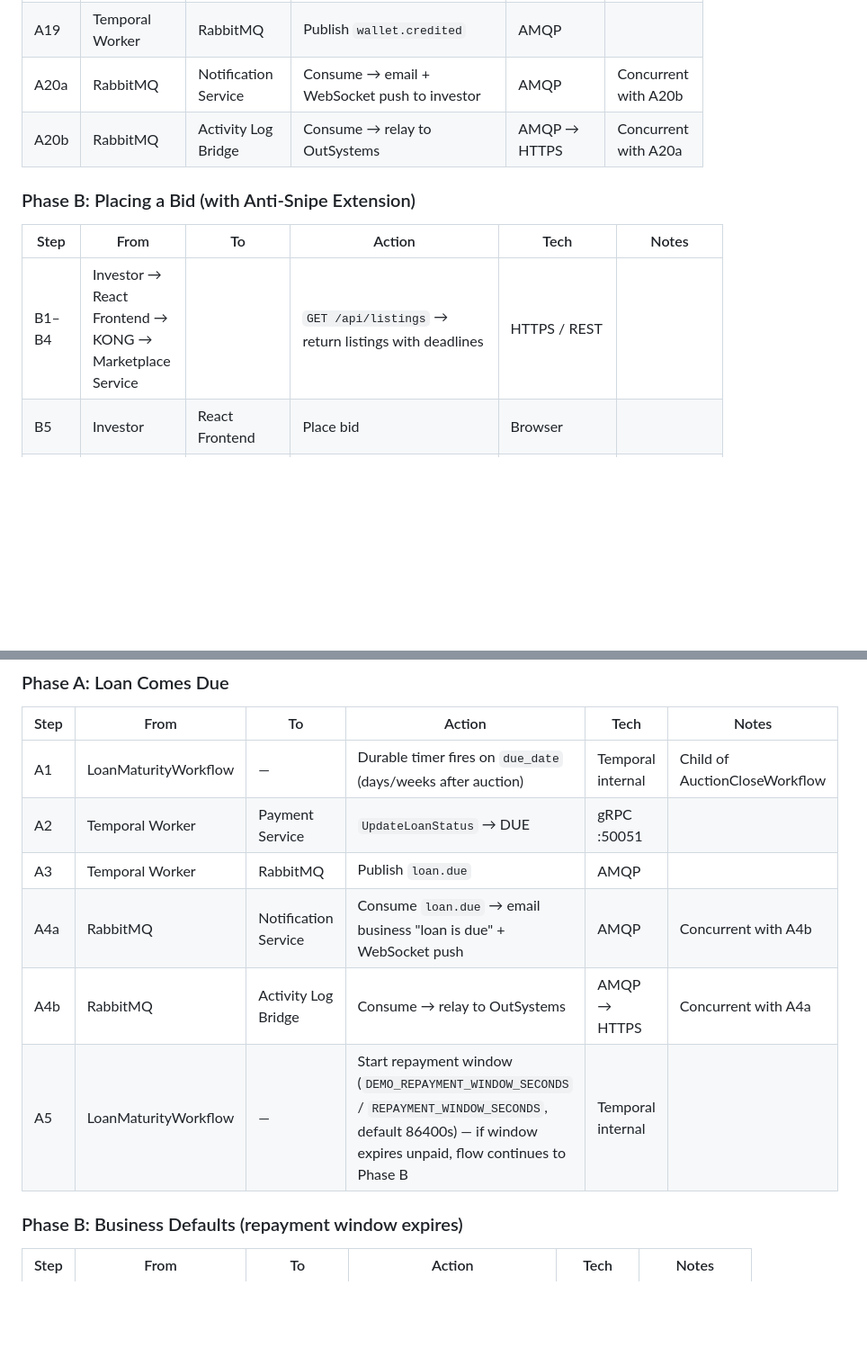
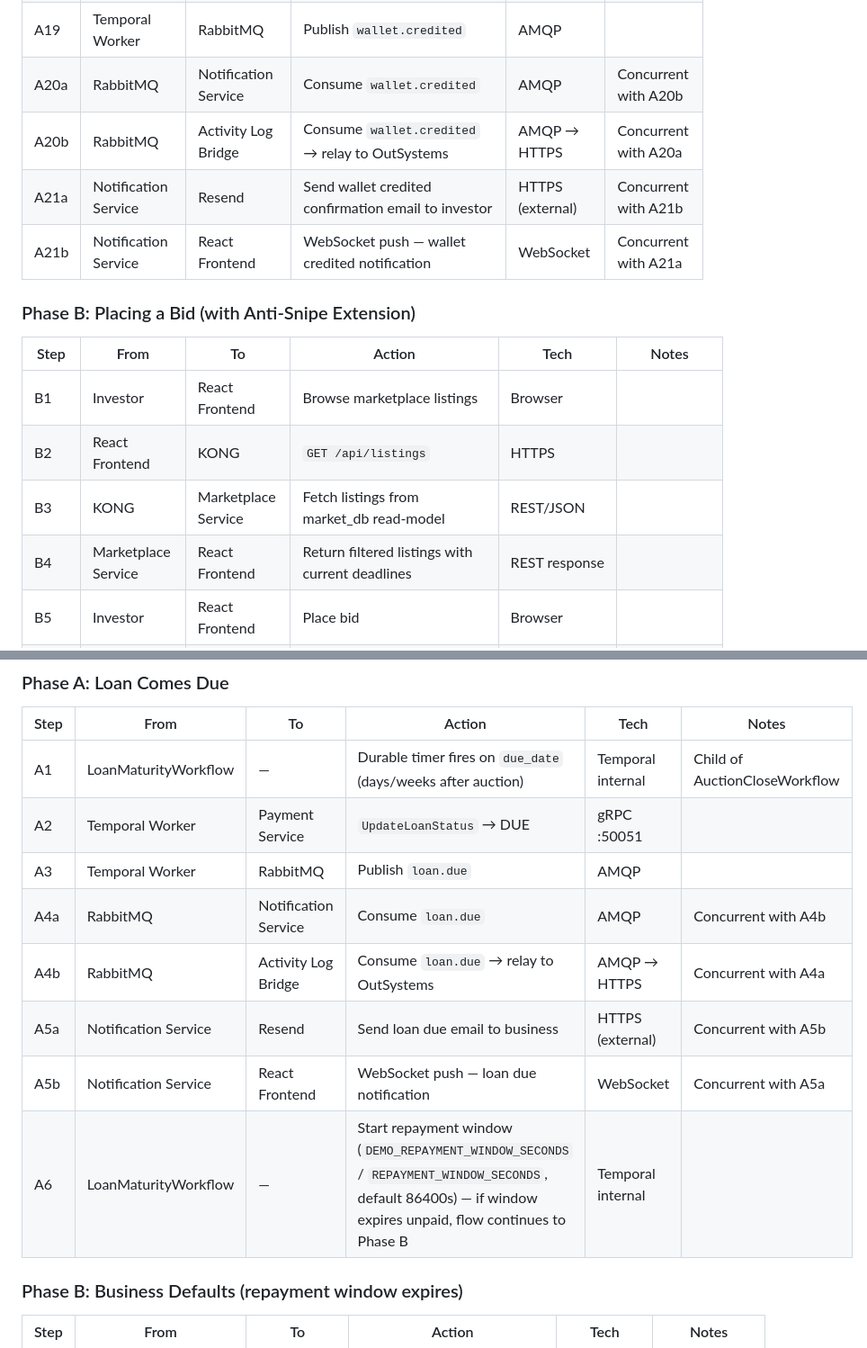
Before and after one commit to ihsankoolz/InvoiceFlow, a Markdown page: user_scenario.md, 2 parts joined by grey strips. Shown at 90% size. GitHub-like rendering; blank space fills up the shorter version.

```diff
--- a/user_scenario.md
+++ b/user_scenario.md
@@ -60,14 +65,19 @@ Steps labelled Xa/Xb/Xc occur **concurrently**.
 | A17 | Temporal Worker | Payment Service | `CreditWallet` — credit investor wallet | gRPC :50051 | |
 | A18 | Temporal Worker | User Service | `GET /users/{id}` — fetch investor email | HTTP | |
 | A19 | Temporal Worker | RabbitMQ | Publish `wallet.credited` | AMQP | |
-| A20a | RabbitMQ | Notification Service | Consume → email + WebSocket push to investor | AMQP | Concurrent with A20b |
-| A20b | RabbitMQ | Activity Log Bridge | Consume → relay to OutSystems | AMQP → HTTPS | Concurrent with A20a |
+| A20a | RabbitMQ | Notification Service | Consume `wallet.credited` | AMQP | Concurrent with A20b |
+| A20b | RabbitMQ | Activity Log Bridge | Consume `wallet.credited` → relay to OutSystems | AMQP → HTTPS | Concurrent with A20a |
+| A21a | Notification Service | Resend | Send wallet credited confirmation email to investor | HTTPS (external) | Concurrent with A21b |
+| A21b | Notification Service | React Frontend | WebSocket push — wallet credited notification | WebSocket | Concurrent with A21a |
 
 ### Phase B: Placing a Bid (with Anti-Snipe Extension)
 
 | Step | From | To | Action | Tech | Notes |
 |------|------|----|--------|------|-------|
-| B1–B4 | Investor → React Frontend → KONG → Marketplace Service | | `GET /api/listings` → return listings with deadlines | HTTPS / REST | |
+| B1 | Investor | React Frontend | Browse marketplace listings | Browser | |
+| B2 | React Frontend | KONG | `GET /api/listings` | HTTPS | |
+| B3 | KONG | Marketplace Service | Fetch listings from market_db read-model | REST/JSON | |
+| B4 | Marketplace Service | React Frontend | Return filtered listings with current deadlines | REST response | |
 | B5 | Investor | React Frontend | Place bid | Browser | |
 | B6 | React Frontend | KONG | `POST /api/bids` | HTTPS | |
 | B7 | KONG | Bidding Orchestrator :5011 | Route | REST/JSON | |
@@ -115,9 +131,11 @@ Steps labelled Xa/Xb/Xc occur **concurrently**.
 | A1 | LoanMaturityWorkflow | — | Durable timer fires on `due_date` (days/weeks after auction) | Temporal internal | Child of AuctionCloseWorkflow |
 | A2 | Temporal Worker | Payment Service | `UpdateLoanStatus` → DUE | gRPC :50051 | |
 | A3 | Temporal Worker | RabbitMQ | Publish `loan.due` | AMQP | |
-| A4a | RabbitMQ | Notification Service | Consume `loan.due` → email business "loan is due" + WebSocket push | AMQP | Concurrent with A4b |
-| A4b | RabbitMQ | Activity Log Bridge | Consume → relay to OutSystems | AMQP → HTTPS | Concurrent with A4a |
-| A5 | LoanMaturityWorkflow | — | Start repayment window (`DEMO_REPAYMENT_WINDOW_SECONDS` / `REPAYMENT_WINDOW_SECONDS`, default 86400s) — if window expires unpaid, flow continues to Phase B | Temporal internal | |
+| A4a | RabbitMQ | Notification Service | Consume `loan.due` | AMQP | Concurrent with A4b |
+| A4b | RabbitMQ | Activity Log Bridge | Consume `loan.due` → relay to OutSystems | AMQP → HTTPS | Concurrent with A4a |
+| A5a | Notification Service | Resend | Send loan due email to business | HTTPS (external) | Concurrent with A5b |
+| A5b | Notification Service | React Frontend | WebSocket push — loan due notification | WebSocket | Concurrent with A5a |
+| A6 | LoanMaturityWorkflow | — | Start repayment window (`DEMO_REPAYMENT_WINDOW_SECONDS` / `REPAYMENT_WINDOW_SECONDS`, default 86400s) — if window expires unpaid, flow continues to Phase B | Temporal internal | |
 
 ### Phase B: Business Defaults (repayment window expires)
 
```
Also changed, not shown: other parts of user_scenario.md (+21 -8 lines).
